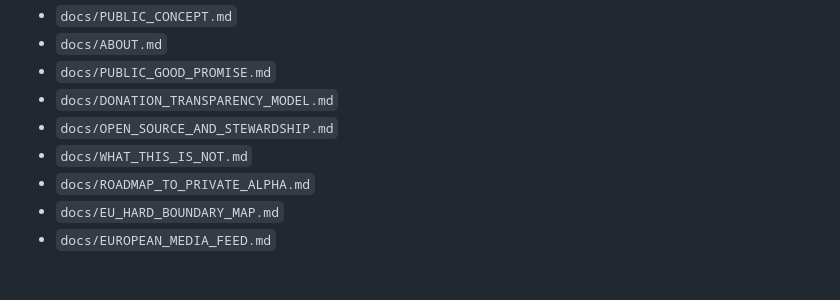
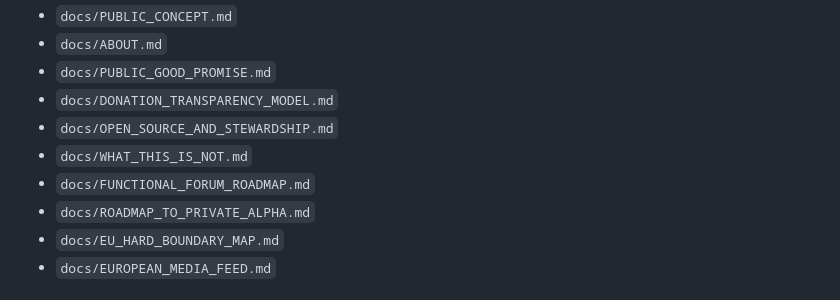
Before and after one commit to johncortesvega-netizen/EuForum, a Markdown page: README.md, the part around the change. Drawn GitHub-style.

Commit message:
Patch POLISH

```diff
--- a/README.md
+++ b/README.md
@@ -96,6 +96,7 @@ See:
 - `docs/DONATION_TRANSPARENCY_MODEL.md`
 - `docs/OPEN_SOURCE_AND_STEWARDSHIP.md`
 - `docs/WHAT_THIS_IS_NOT.md`
+- `docs/FUNCTIONAL_FORUM_ROADMAP.md`
 - `docs/ROADMAP_TO_PRIVATE_ALPHA.md`
 - `docs/EU_HARD_BOUNDARY_MAP.md`
 - `docs/EUROPEAN_MEDIA_FEED.md`
```
